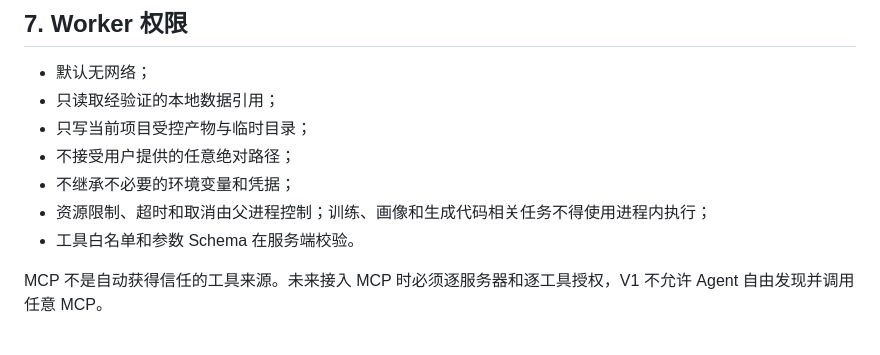
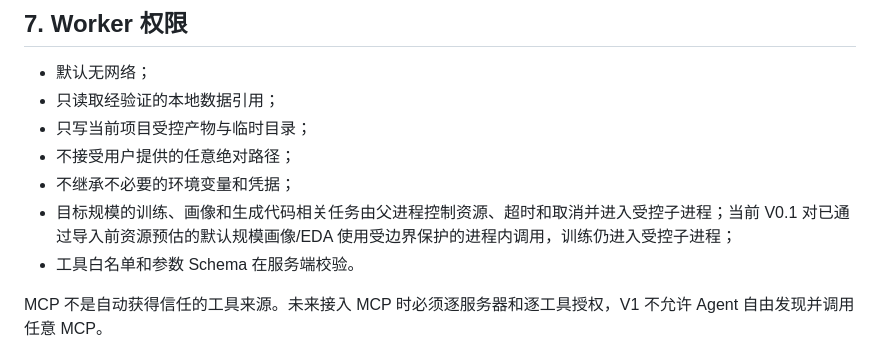
Before and after one commit to aaaaaaa-feng/risk-model-agent, a Markdown page: docs/05-数据安全与运行边界.md, the part around the change. GitHub-like rendering.

```diff
--- a/docs/05-数据安全与运行边界.md
+++ b/docs/05-数据安全与运行边界.md
@@ -109,7 +109,7 @@
 - 只写当前项目受控产物与临时目录；
 - 不接受用户提供的任意绝对路径；
 - 不继承不必要的环境变量和凭据；
-- 资源限制、超时和取消由父进程控制；训练、画像和生成代码相关任务不得使用进程内执行；
+- 目标规模的训练、画像和生成代码相关任务由父进程控制资源、超时和取消并进入受控子进程；当前 V0.1 对已通过导入前资源预估的默认规模画像/EDA 使用受边界保护的进程内调用，训练仍进入受控子进程；
 - 工具白名单和参数 Schema 在服务端校验。
 
 MCP 不是自动获得信任的工具来源。未来接入 MCP 时必须逐服务器和逐工具授权，V1 不允许 Agent 自由发现并调用任意 MCP。
```
Also changed, not shown: docs/04-Worker与工具合约.md (+1 -1 lines).
